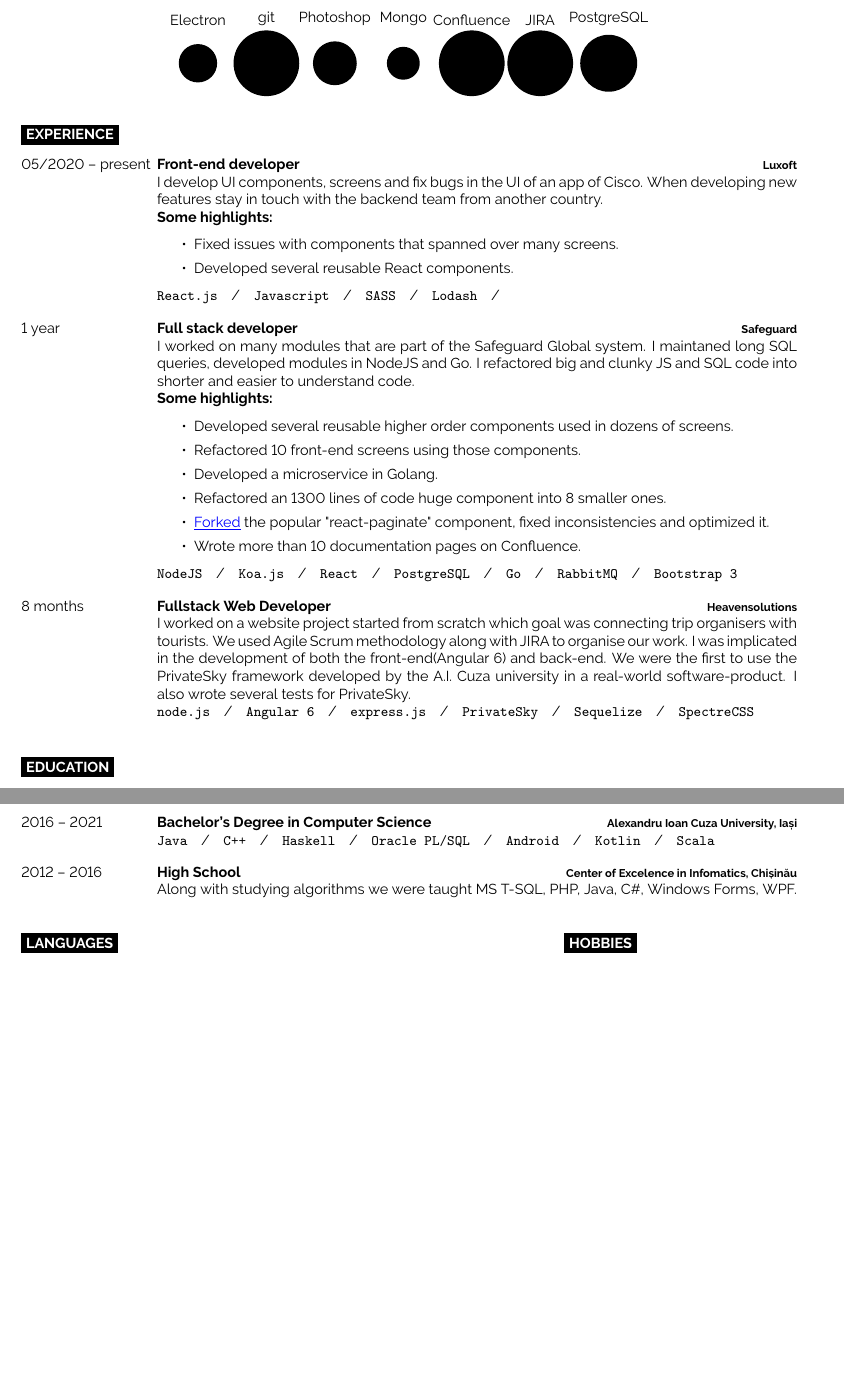
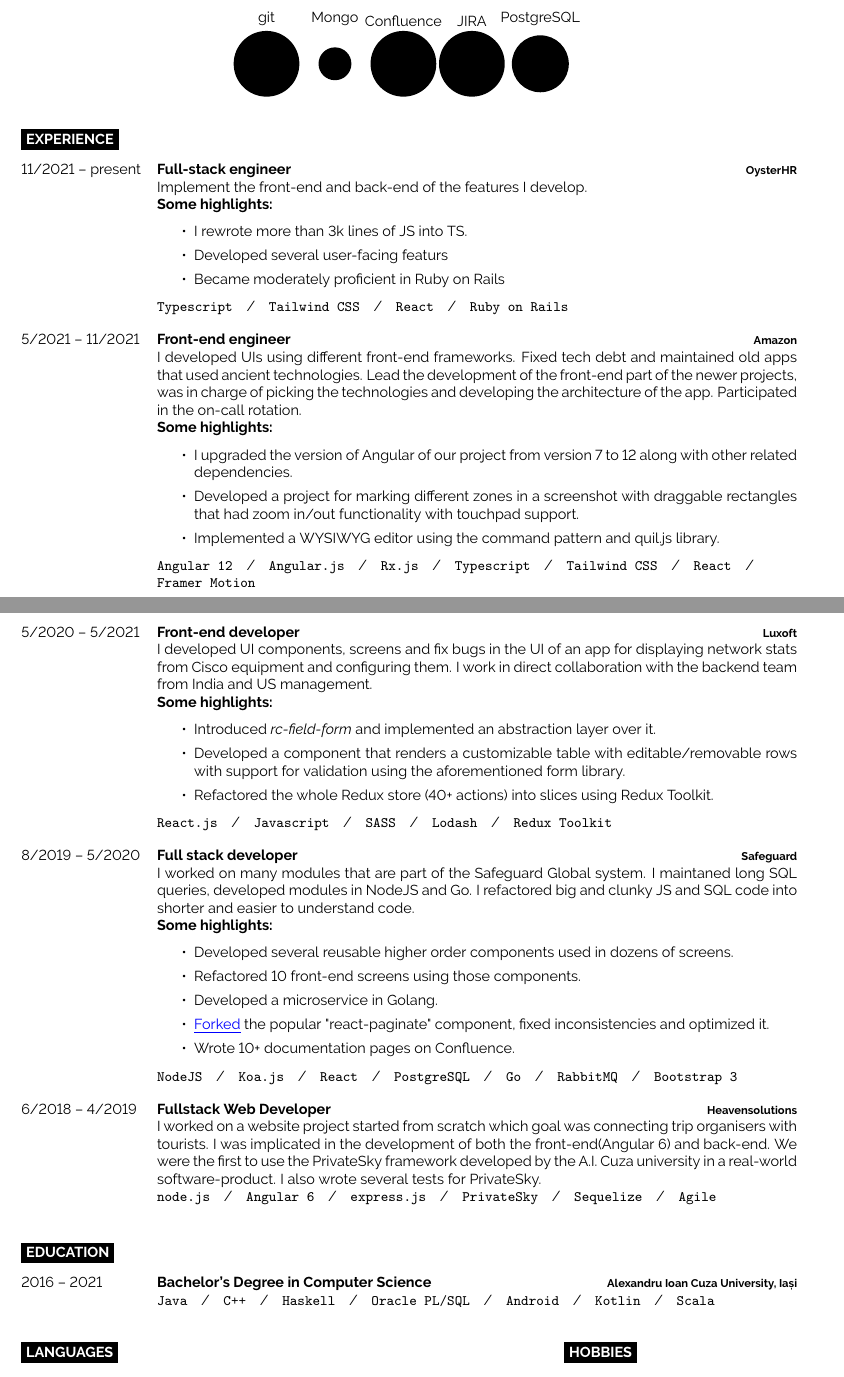
Before and after one commit to sinnerJoe/cv, a LaTeX document (main.tex): two parts of pages 1 and 2 of 2, joined at a grey line, cut so that both start at the same text, the shorter picture padded with empty space. Compiled offline with pdfLaTeX.

Commit message:
Update CV

```diff
--- a/main.tex
+++ b/main.tex
@@ -116,7 +114,7 @@
 \end{minipage}
 
 \begin{center}
-	\bubbles{3.5/Electron, 6/git, 4/Photoshop, 3/Mongo, 6/Confluence, 6/JIRA, 5.2/PostgreSQL}
+	\bubbles{6/git, 3/Mongo, 6/Confluence, 6/JIRA, 5.2/PostgreSQL}
 \end{center}
 
 %----------------------------------------------------------------------------------------
@@ -126,26 +124,69 @@
 \cvsect{Experience}
 
 \begin{entrylist}
+
 	\entry
-		{05/2020 -- present}
-		{Front-end developer}
-		{Luxoft}
-		{ I develop UI components, screens and fix bugs in the UI of an app of Cisco. When developing new features stay in touch with
-		  the backend team from another country.
+		{11/2021 -- present}
+		{Full-stack engineer}
+		{OysterHR}
+		{ Implement the front-end and back-end of the features I develop.
 		\\   \textbf{Some highlights:}
 		\begin{itemize}
 			\setlength\itemsep{0em}
-				\item Fixed issues with components that spanned over many screens.
-				\item Developed several reusable React components.
+				\item I rewrote more than 3k lines of JS into TS.
+				\item Developed several user-facing featurs
+				\item Became moderately proficient in Ruby on Rails
+		\end{itemize}
+			\texttt{Typescript}\slashsep
+		\texttt{Tailwind CSS}\slashsep
+		\texttt{React}\slashsep
+		\texttt{Ruby on Rails}
+		}
+
+	\entry
+		{5/2021 -- 11/2021}
+		{Front-end engineer}
+		{Amazon}
+		{ I developed UIs using different front-end frameworks. Fixed tech debt and maintained old apps that used ancient technologies. Lead the development of the front-end part
+			of the newer projects, was in charge of picking the technologies and developing the architecture of the app. Participated in the on-call rotation.
+		\\   \textbf{Some highlights:}
+		\begin{itemize}
+			\setlength\itemsep{0em}
+				\item I upgraded the version of Angular of our project from version 7 to 12 along with other related dependencies.
+				\item Developed a project for marking different zones in a screenshot with draggable rectangles that had zoom in/out functionality with touchpad support.
+				\item Implemented a WYSIWYG editor using the command pattern and quil.js library.
+		\end{itemize}
+        \texttt{Angular 12}\slashsep
+        \texttt{Angular.js}\slashsep
+        \texttt{Rx.js}\slashsep
+		\texttt{Typescript}\slashsep
+		\texttt{Tailwind CSS}\slashsep
+		\texttt{React}\slashsep
+		\texttt{Framer Motion}
+		}
+
+	\entry
+		{5/2020 -- 5/2021}
+		{Front-end developer}
+		{Luxoft}
+		{ I developed UI components, screens and fix bugs in the UI of an app for displaying network stats from Cisco equipment and configuring them.
+			I work in direct collaboration with the backend team from India and US management.
+		\\   \textbf{Some highlights:}
+		\begin{itemize}
+			\setlength\itemsep{0em}
+				\item Introduced \textit{rc-field-form} and implemented an abstraction layer over it.
+				\item Developed a component that renders a customizable table with editable/removable rows with support for validation using the aforementioned form library.
+				\item Refactored the whole Redux store (40+ actions) into slices using Redux Toolkit.
 		\end{itemize}
         \texttt{React.js}\slashsep
 		\texttt{Javascript}\slashsep
 		\texttt{SASS}\slashsep
 		\texttt{Lodash}\slashsep
+		\texttt{Redux Toolkit}
 		}
 	\entry
-		{1 year}
-		% {7/2019 -- 05/2020}
+		% {1 year}
+		{8/2019 -- 5/2020}
 		{Full stack developer}
 		{Safeguard}
 		{I worked on many modules that are part of the Safeguard Global system. I maintaned
@@ -157,9 +198,8 @@
 				\item Developed several reusable higher order components used in dozens of screens.
 				\item Refactored 10 front-end screens using those components.
 				\item Developed a microservice in Golang.
-				\item Refactored an 1300 lines of code huge component into 8 smaller ones.
 				\item \href{https://www.npmjs.com/package/react-paginate-next}{\textcolor{blue}{\underline{Forked}}} the popular "react-paginate" component, fixed inconsistencies and optimized it.
-				\item Wrote more than 10 documentation pages on Confluence.
+				\item Wrote 10+ documentation pages on Confluence.
 		\end{itemize}
 		\texttt{NodeJS}\slashsep
 		\texttt{Koa.js}\slashsep
@@ -170,13 +210,12 @@
 		\texttt{Bootstrap 3}
 		}
 	\entry
-		% {6/2018 -- 4/2019}
-		{8 months}
+		{6/2018 -- 4/2019}
+		% {8 months}
 		{Fullstack Web Developer}
 		{Heavensolutions}
 		{I worked on a website project started from scratch which goal was connecting trip organisers
-		with tourists. We used Agile Scrum methodology along with JIRA to organise our work.
-		I was implicated in the development of both the front-end(Angular 6) and back-end.
+		with tourists. I was implicated in the development of both the front-end(Angular 6) and back-end.
 		 We were the first to use the PrivateSky framework developed by the A.I. Cuza university in
 		 a real-world software-product. I also wrote several tests for PrivateSky.
 		\\  \texttt{node.js}\slashsep
@@ -184,7 +223,7 @@
 			\texttt{express.js}\slashsep
 		    \texttt{PrivateSky}\slashsep
 		    \texttt{Sequelize}\slashsep
-		    \texttt{SpectreCSS}
+		    \texttt{Agile}
 		}
 	% \entry
 	% 	{5/2016 -- 7/2016\\\footnotesize{internship}}
@@ -217,11 +256,11 @@
 		 \texttt{Kotlin}\slashsep
 		 \texttt{Scala}
 		}
-	\entry
-		{2012 -- 2016}
-		{High School}
-		{Center of Excelence in Infomatics, Chișinău}
-		{Along with studying algorithms we were taught MS T-SQL, PHP, Java, C\#, Windows Forms, WPF.}
+	% \entry
+	% 	{2012 -- 2016}
+	% 	{High School}
+	% 	{Center of Excelence in Infomatics, Chișinău}
+	% 	{Along with studying algorithms we were taught MS T-SQL, PHP, Java, C\#, Windows Forms, WPF.}
 \end{entrylist}
 
 %----------------------------------------------------------------------------------------
```
Also changed, not shown: Makefile (added), main.pdf, main.tex (6 more changed lines).
